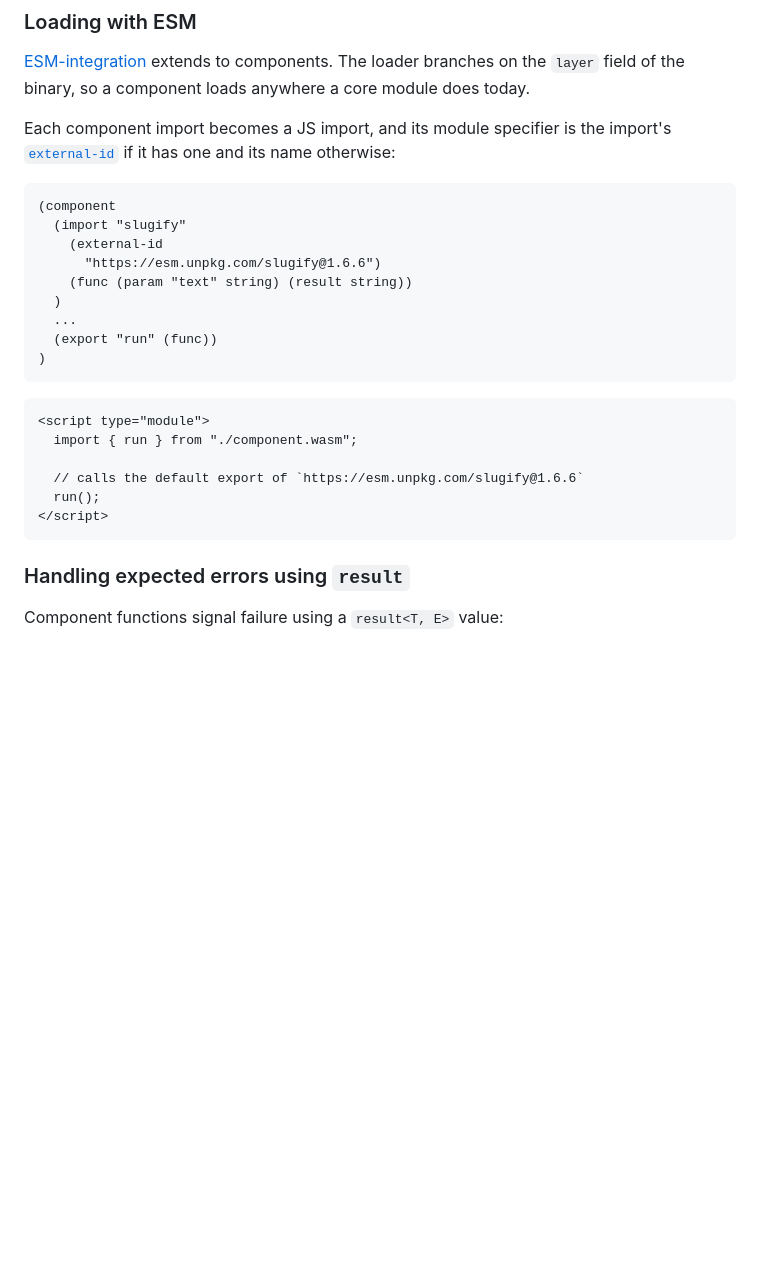
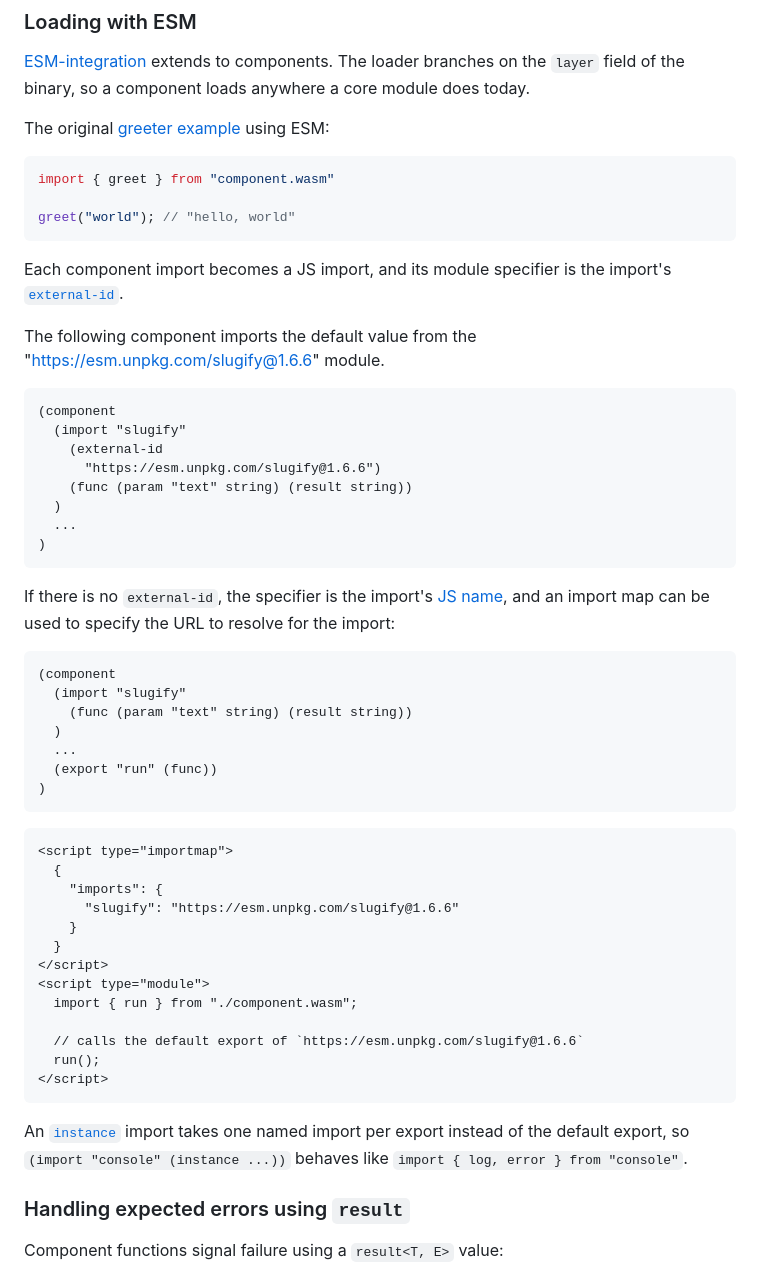
Before and after one commit to WebAssembly/component-model, a Markdown page: design/mvp/JS-Explainer.md, the part around one of its changes. Drawn GitHub-style; blank space fills up the shorter version.

````diff
--- a/design/mvp/JS-Explainer.md
+++ b/design/mvp/JS-Explainer.md
@@ -112,7 +146,17 @@ Converting a JS value to a component value accepts all of the above, but also ha
 
 [ESM-integration](https://github.com/WebAssembly/esm-integration/tree/main/proposals/esm-integration) extends to components. The loader branches on the `layer` field of the binary, so a component loads anywhere a core module does today.
 
-Each component import becomes a JS import, and its module specifier is the import's [`external-id`](Explainer.md#import-and-export-definitions) if it has one and its name otherwise:
+The original [greeter example](#components-that-export-a-function) using ESM:
+
+```js
+import { greet } from "component.wasm"
+
+greet("world"); // "hello, world"
+```
+
+Each component import becomes a JS import, and its module specifier is the import's [`external-id`](Explainer.md#import-and-export-definitions).
+
+The following component imports the default value from the "https://esm.unpkg.com/slugify@1.6.6" module.
 
 ```wat
 (component
@@ -122,11 +166,29 @@ Each component import becomes a JS import, and its module specifier is the impor
     (func (param "text" string) (result string))
   )
   ...
+)
+```
+
+If there is no `external-id`, the specifier is the import's [JS name](./JS-Reference.md#names), and an import map can be used to specify the URL to resolve for the import:
+
+```wat
+(component
+  (import "slugify"
+    (func (param "text" string) (result string))
+  )
+  ...
   (export "run" (func))
 )
 ```
 
 ```html
+<script type="importmap">
+  {
+    "imports": {
+      "slugify": "https://esm.unpkg.com/slugify@1.6.6"
+    }
+  }
+</script>
 <script type="module">
   import { run } from "./component.wasm";
 
@@ -134,6 +196,8 @@ Each component import becomes a JS import, and its module specifier is the impor
   run();
 </script>
 ```
+
+An [`instance`](#grouping-imports-and-exports-with-instance) import takes one named import per export instead of the default export, so `(import "console" (instance ...))` behaves like `import { log, error } from "console"`.
 
 ### Handling expected errors using `result`
 
````
Also changed, not shown: other parts of design/mvp/JS-Explainer.md (+34 -0 lines).
